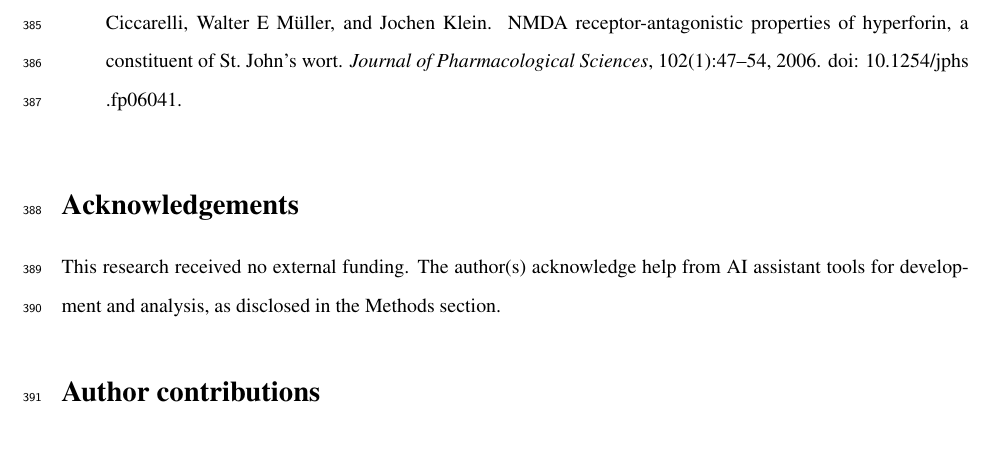
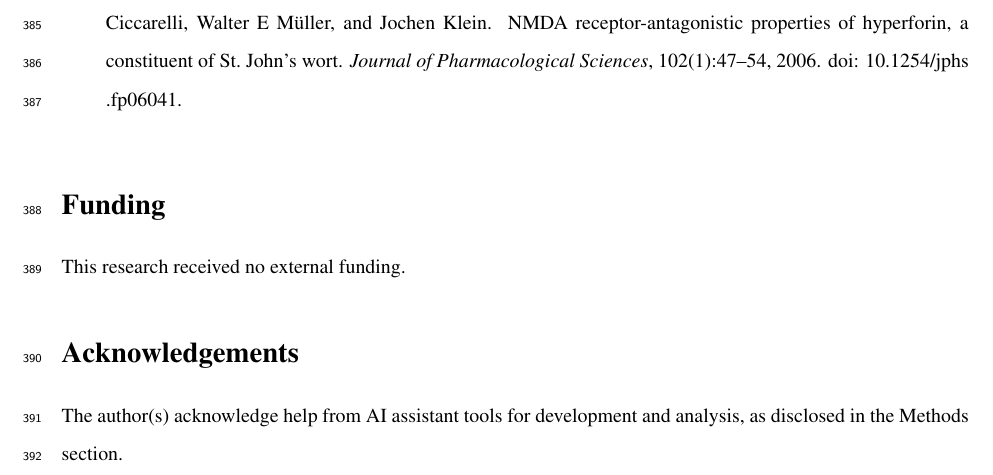
Before and after one commit to antonybevan/h-perforatum-network-tox, a LaTeX document (manuscript/main_anonymous.tex, which reads manuscript/sections/declarations_anonymous.tex): part of page 14 of 28, cut so that both start at the same text. Compiled offline with pdfLaTeX.

Commit message:
Address technical correction: Move funding information to separate subheading

```diff
--- a/manuscript/sections/declarations_anonymous.tex
+++ b/manuscript/sections/declarations_anonymous.tex
@@ -1,6 +1,10 @@
+\section*{Funding}
+
+This research received no external funding.
+
 \section*{Acknowledgements}
 
-This research received no external funding. The author(s) acknowledge help from AI assistant tools for development and analysis, as disclosed in the Methods section.
+The author(s) acknowledge help from AI assistant tools for development and analysis, as disclosed in the Methods section.
 
 \section*{Author contributions}
 
```
Also changed, not shown: manuscript/sections/declarations.tex (+5 -1 lines), Rplots.pdf (deleted), manuscript/main.pdf, manuscript/main_anonymous.pdf, 1 other file.
